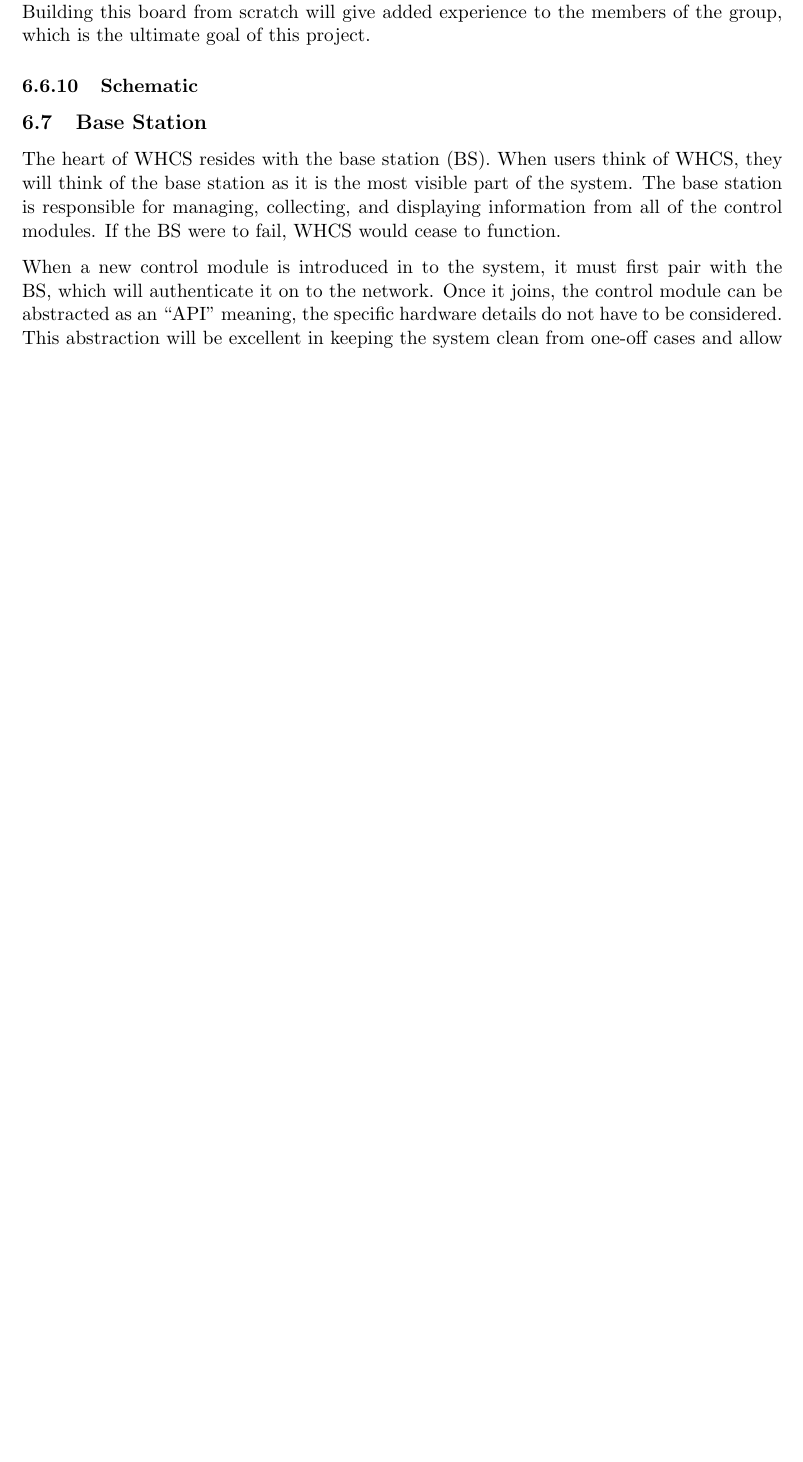
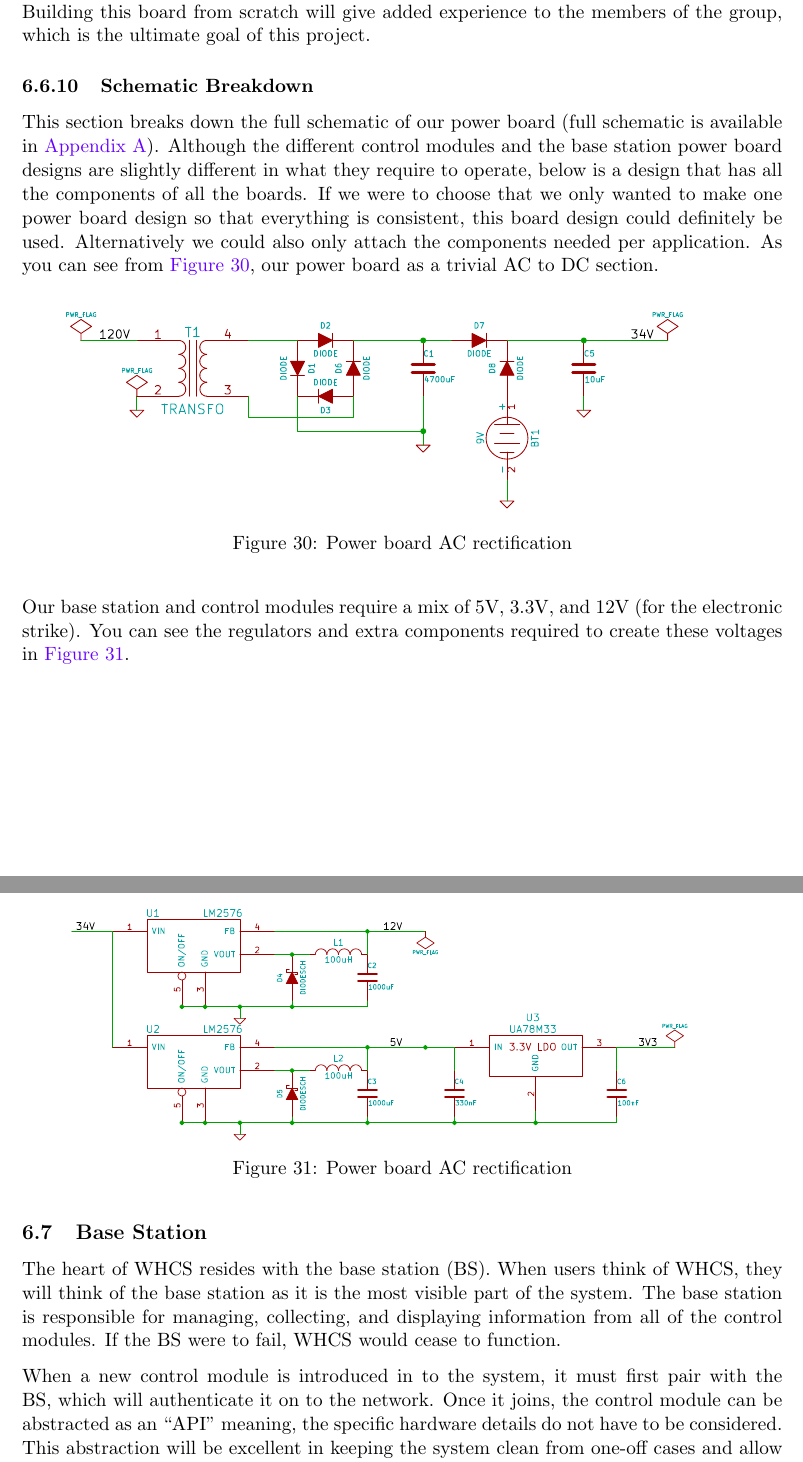
Before and after one commit to WHCS-UCF/SD2-report, a LaTeX document (whcs.tex, which reads hwsw.tex): part of page 64 of 103 before the commit and two parts of pages 64 and 65 of 106 after it, the two joined at a grey line, cut so that both start at the same text, the shorter picture padded with empty space. Compiled offline with pdfLaTeX; a missing bibliography style is replaced by a similar one.

Commit message:
Integrate schematics

```diff
--- a/hwsw.tex
+++ b/hwsw.tex
@@ -1823,7 +1823,26 @@ typically used for high frequency applications. Building this board from
 scratch will give added experience to the members of the group, which is the
 ultimate goal of this project.
 
-\subsubsection{Schematic}
+\subsubsection{Schematic Breakdown}
+This section breaks down the full schematic of our power board (full schematic
+is available in \autoref{apx:power-board-sch}). Although the different control
+modules and the base station power board designs are slightly different in what
+they require to operate, below is a design that has all the components of all
+the boards. If we were to choose that we only wanted to make one power board
+design so that everything is consistent, this board design could definitely be
+used. Alternatively we could also only attach the components needed per
+application. As you can see from \autoref{fig:pwr-sch-ac-rect}, our power board
+as a trivial AC to DC section.
+
+% Initial AC rectification
+\ucfgfx[trim=3in 4.75in 3.1in 2.2in,clip,width=0.9\textwidth]
+{fig:pwr-sch-ac-rect}{power-board.pdf}{Power board AC rectification}
+
+Our base station and control modules require a mix of 5V, 3.3V, and 12V (for the electronic strike). You can see the regulators and extra components required to create these voltages in \autoref{fig:pwr-sch-ac-rect2}.
+
+% DC-DC
+\ucfgfx[trim=3in 2.75in 2.1in 3.72in,clip,width=0.9\textwidth]
+{fig:pwr-sch-ac-rect2}{power-board.pdf}{Power board AC rectification}
 
 %%%%%%%%%%%%%%%%%%%%%%%%%%%%%%%%%%%%%%%%%%%%%%%%%%%%%%%%%%%%%%%%%%%%%%%%%%%%%%
 
```
Also changed, not shown: appendix.tex (+4 -0 lines), img/control-module.pdf (added), img/power-board.pdf (added), hwsw.tex (2 more changed lines).
